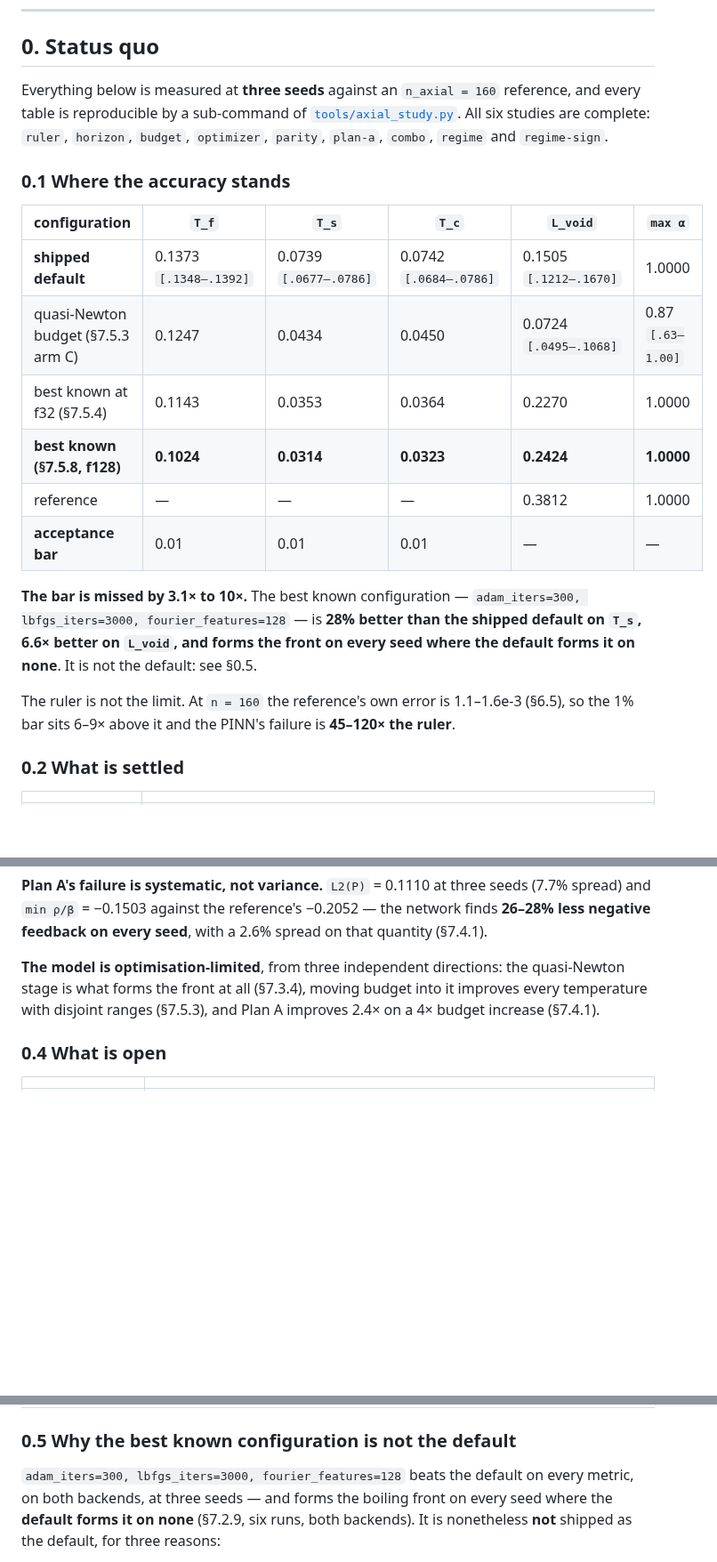
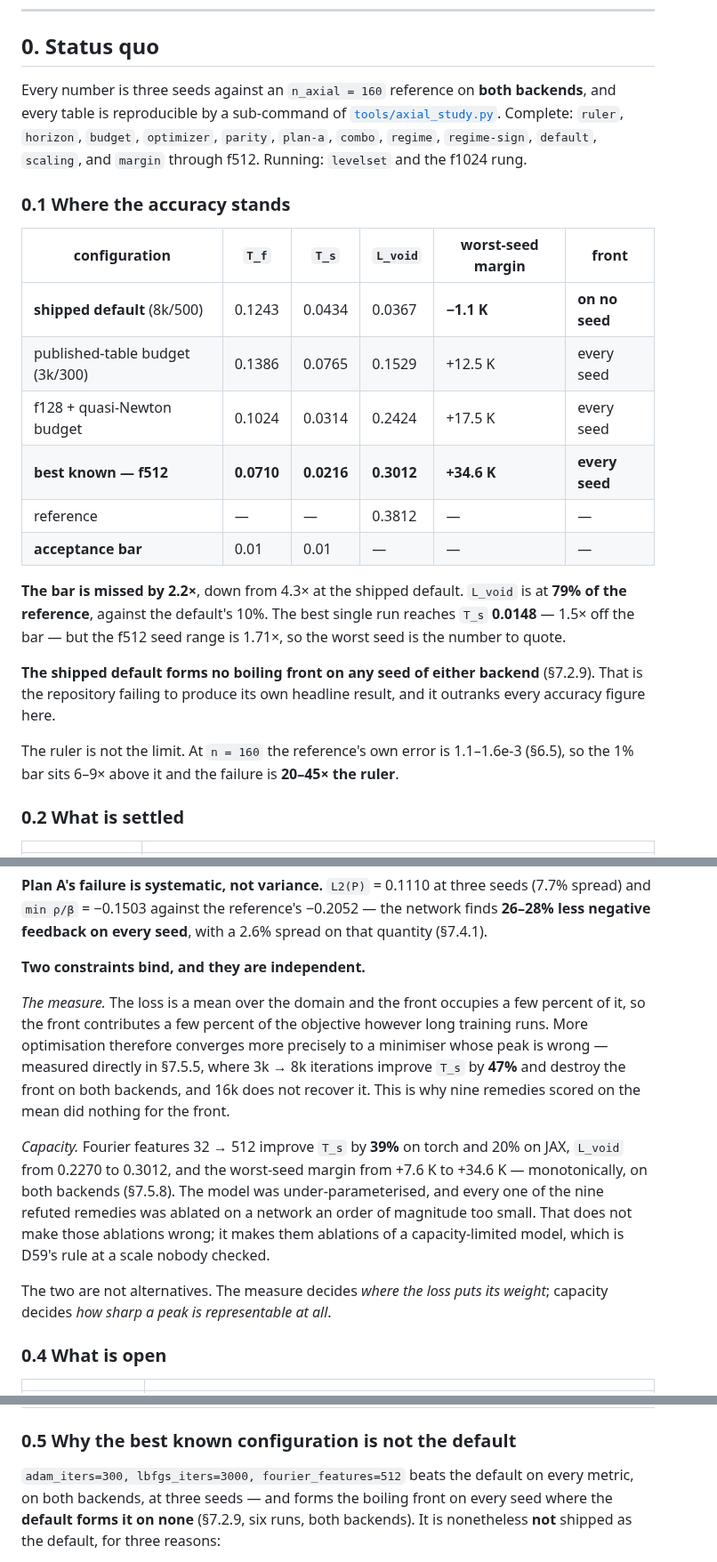
Before and after one commit to ppigazzini/pinn-sfr-transient, a Markdown page: docs/axial_nn.md, 3 parts joined by grey strips. Shown at 89% size. Drawn GitHub-style; blank space fills up the shorter version.

Commit message:
docs(axial): refresh the status quo — two constraints, and the right default row
0.1 was quoting the 3k/300 published budget as the 'shipped default'. Those are
different configurations and the distinction is the whole of 7.2.9: the true
default is 8k/500, has T_s 0.0434, and forms no front on any seed of either
backend. The table now carries both rows and says which is which.

Best known moves f128 -> f512: T_s 0.0216, L_void 0.3012 (79% of the reference
against the default's 10%), worst-seed margin +34.6 K. The bar is missed by 2.2x,
down from 4.3x.

0.3 replaces 'the model is optimisation-limited, from three independent directions'
with the two constraints that are actually binding, because that framing was
incomplete:

  the measure  — the loss is a mean and the front is a few percent of the domain,
                 so more optimisation converges to a minimiser whose peak is wrong
                 (7.5.5: 3k -> 8k gains 47% on T_s and destroys the front)
  capacity     — f32 -> f512 gains 39% on torch and 20% on JAX monotonically, so
                 the model was under-parameterised and every one of the nine
                 refuted remedies was ablated on a network an order of magnitude
                 too small

They are not alternatives: the measure decides where the loss puts its weight,
capacity decides how sharp a peak is representable at all.

```diff
--- a/docs/axial_nn.md
+++ b/docs/axial_nn.md
@@ -10,31 +10,35 @@ including the results that came out badly, which are most of them.
 
 ## 0. Status quo
 
-Everything below is measured at **three seeds** against an `n_axial = 160`
-reference, and every table is reproducible by a sub-command of
-[`tools/axial_study.py`](../tools/axial_study.py). All six studies are complete:
-`ruler`, `horizon`, `budget`, `optimizer`, `parity`, `plan-a`, `combo`, `regime`
-and `regime-sign`.
+Every number is three seeds against an `n_axial = 160` reference on **both
+backends**, and every table is reproducible by a sub-command of
+[`tools/axial_study.py`](../tools/axial_study.py). Complete: `ruler`, `horizon`,
+`budget`, `optimizer`, `parity`, `plan-a`, `combo`, `regime`, `regime-sign`,
+`default`, `scaling`, and `margin` through f512. Running: `levelset` and the f1024
+rung.
 
 ### 0.1 Where the accuracy stands
 
-| configuration | `T_f` | `T_s` | `T_c` | `L_void` | `max α` |
+| configuration | `T_f` | `T_s` | `L_void` | worst-seed margin | front |
 |---|---|---|---|---|---|
-| **shipped default** | 0.1373 `[.1348–.1392]` | 0.0739 `[.0677–.0786]` | 0.0742 `[.0684–.0786]` | 0.1505 `[.1212–.1670]` | 1.0000 |
-| quasi-Newton budget (§7.5.3 arm C) | 0.1247 | 0.0434 | 0.0450 | 0.0724 `[.0495–.1068]` | 0.87 `[.63–1.00]` |
-| best known at f32 (§7.5.4) | 0.1143 | 0.0353 | 0.0364 | 0.2270 | 1.0000 |
-| **best known (§7.5.8, f128)** | **0.1024** | **0.0314** | **0.0323** | **0.2424** | **1.0000** |
-| reference | — | — | — | 0.3812 | 1.0000 |
-| **acceptance bar** | 0.01 | 0.01 | 0.01 | — | — |
-
-**The bar is missed by 3.1× to 10×.** The best known configuration —
-`adam_iters=300, lbfgs_iters=3000, fourier_features=128` — is **28% better than the
-shipped default on `T_s`, 6.6× better on `L_void`, and forms the front on every
-seed where the default forms it on none**. It is not the default: see §0.5.
+| **shipped default** (8k/500) | 0.1243 | 0.0434 | 0.0367 | **−1.1 K** | **on no seed** |
+| published-table budget (3k/300) | 0.1386 | 0.0765 | 0.1529 | +12.5 K | every seed |
+| f128 + quasi-Newton budget | 0.1024 | 0.0314 | 0.2424 | +17.5 K | every seed |
+| **best known — f512** | **0.0710** | **0.0216** | **0.3012** | **+34.6 K** | **every seed** |
+| reference | — | — | 0.3812 | — | — |
+| **acceptance bar** | 0.01 | 0.01 | — | — | — |
+
+**The bar is missed by 2.2×**, down from 4.3× at the shipped default. `L_void` is
+at **79% of the reference**, against the default's 10%. The best single run reaches
+`T_s` **0.0148** — 1.5× off the bar — but the f512 seed range is 1.71×, so the worst
+seed is the number to quote.
+
+**The shipped default forms no boiling front on any seed of either backend**
+(§7.2.9). That is the repository failing to produce its own headline result, and it
+outranks every accuracy figure here.
 
 The ruler is not the limit. At `n = 160` the reference's own error is 1.1–1.6e-3
-(§6.5), so the 1% bar sits 6–9× above it and the PINN's failure is **45–120× the
-ruler**.
+(§6.5), so the 1% bar sits 6–9× above it and the failure is **20–45× the ruler**.
 
 ### 0.2 What is settled
 
@@ -62,10 +66,25 @@ nine remedies scored on the mean while M4 asks for the peak.
 finds **26–28% less negative feedback on every seed**, with a 2.6% spread on that
 quantity (§7.4.1).
 
-**The model is optimisation-limited**, from three independent directions: the
-quasi-Newton stage is what forms the front at all (§7.3.4), moving budget into it
-improves every temperature with disjoint ranges (§7.5.3), and Plan A improves 2.4×
-on a 4× budget increase (§7.4.1).
+**Two constraints bind, and they are independent.**
+
+*The measure.* The loss is a mean over the domain and the front occupies a few
+percent of it, so the front contributes a few percent of the objective however long
+training runs. More optimisation therefore converges more precisely to a minimiser
+whose peak is wrong — measured directly in §7.5.5, where 3k → 8k iterations improve
+`T_s` by **47%** and destroy the front on both backends, and 16k does not recover
+it. This is why nine remedies scored on the mean did nothing for the front.
+
+*Capacity.* Fourier features 32 → 512 improve `T_s` by **39%** on torch and 20% on
+JAX, `L_void` from 0.2270 to 0.3012, and the worst-seed margin from +7.6 K to
++34.6 K — monotonically, on both backends (§7.5.8). The model was
+under-parameterised, and every one of the nine refuted remedies was ablated on a
+network an order of magnitude too small. That does not make those ablations wrong;
+it makes them ablations of a capacity-limited model, which is D59's rule at a scale
+nobody checked.
+
+The two are not alternatives. The measure decides *where the loss puts its weight*;
+capacity decides *how sharp a peak is representable at all*.
 
 ### 0.4 What is open
 
@@ -80,7 +99,7 @@ on a 4× budget increase (§7.4.1).
 
 ### 0.5 Why the best known configuration is not the default
 
-`adam_iters=300, lbfgs_iters=3000, fourier_features=128` beats the default on every
+`adam_iters=300, lbfgs_iters=3000, fourier_features=512` beats the default on every
 metric, on both backends, at three seeds — and forms the boiling front on every seed
 where the **default forms it on none** (§7.2.9, six runs, both backends). It is
 nonetheless **not** shipped as the default, for three reasons:
```
